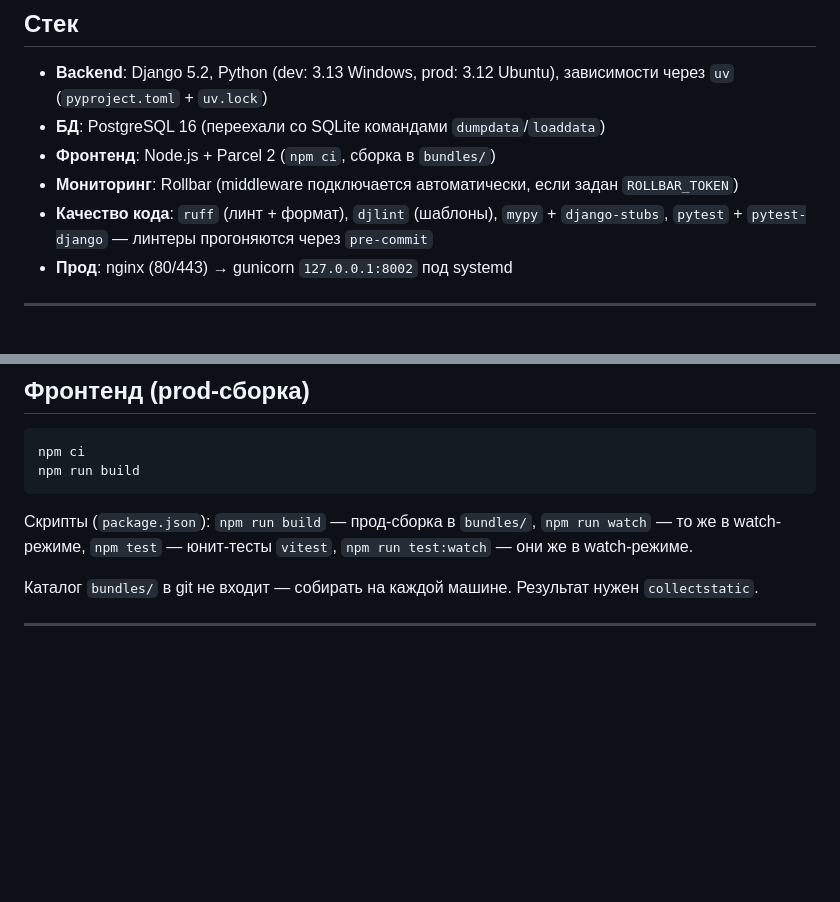
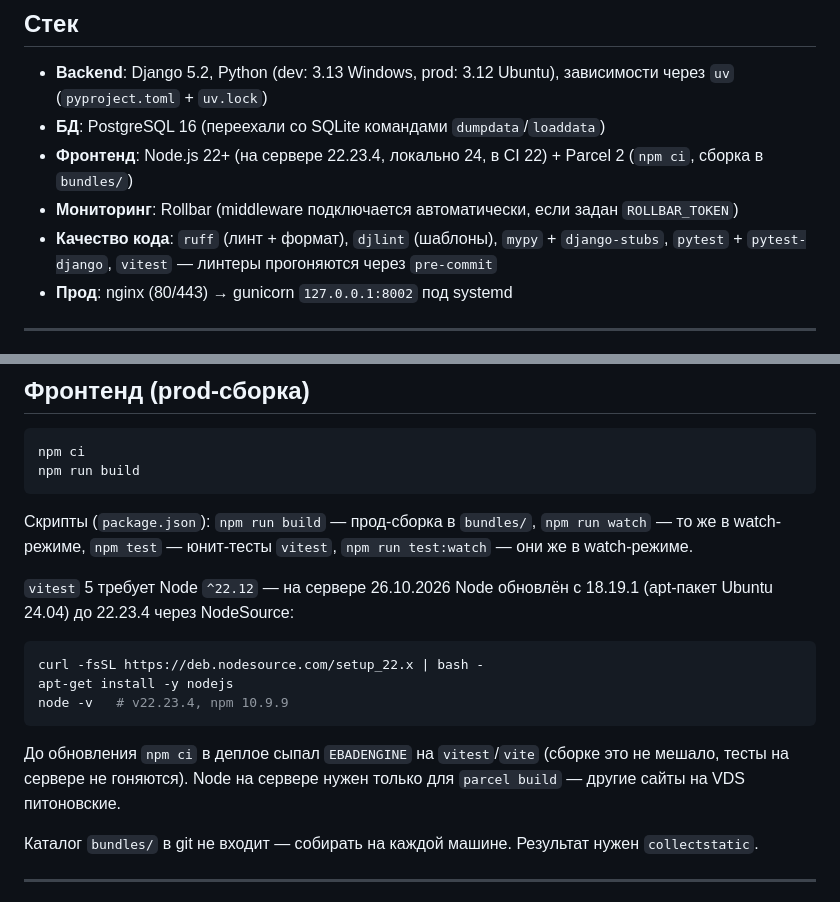
Before and after one commit to skislyakow/star-burger, a Markdown page: AGENTS.md, 2 parts joined by grey strips. Rendered like a GitHub page; blank space fills up the shorter version.

Commit message:
Зафиксировать Node 22 на сервере и vitest в стеке
Сервер обновлён с Node 18.19.1 до 22.23.4 через NodeSource: npm ci в деплое больше не сыплет EBADENGINE на vitest/vite, версии Node на сервере, локальной машине и в CI совпадают по мажору.

````diff
--- a/AGENTS.md
+++ b/AGENTS.md
@@ -6,9 +6,9 @@
 
 - **Backend**: Django 5.2, Python (dev: 3.13 Windows, prod: 3.12 Ubuntu), зависимости через `uv` (`pyproject.toml` + `uv.lock`)
 - **БД**: PostgreSQL 16 (переехали со SQLite командами `dumpdata`/`loaddata`)
-- **Фронтенд**: Node.js + Parcel 2 (`npm ci`, сборка в `bundles/`)
+- **Фронтенд**: Node.js 22+ (на сервере 22.23.4, локально 24, в CI 22) + Parcel 2 (`npm ci`, сборка в `bundles/`)
 - **Мониторинг**: Rollbar (middleware подключается автоматически, если задан `ROLLBAR_TOKEN`)
-- **Качество кода**: `ruff` (линт + формат), `djlint` (шаблоны), `mypy` + `django-stubs`, `pytest` + `pytest-django` — линтеры прогоняются через `pre-commit`
+- **Качество кода**: `ruff` (линт + формат), `djlint` (шаблоны), `mypy` + `django-stubs`, `pytest` + `pytest-django`, `vitest` — линтеры прогоняются через `pre-commit`
 - **Прод**: nginx (80/443) → gunicorn `127.0.0.1:8002` под systemd
 
 ---
@@ -195,6 +195,16 @@ npm run build
 ```
 
 Скрипты (`package.json`): `npm run build` — прод-сборка в `bundles/`, `npm run watch` — то же в watch-режиме, `npm test` — юнит-тесты `vitest`, `npm run test:watch` — они же в watch-режиме.
+
+`vitest` 5 требует Node `^22.12` — на сервере 26.10.2026 Node обновлён с 18.19.1 (apt-пакет Ubuntu 24.04) до 22.23.4 через NodeSource:
+
+```sh
+curl -fsSL https://deb.nodesource.com/setup_22.x | bash -
+apt-get install -y nodejs
+node -v   # v22.23.4, npm 10.9.9
+```
+
+До обновления `npm ci` в деплое сыпал `EBADENGINE` на `vitest`/`vite` (сборке это не мешало, тесты на сервере не гоняются). Node на сервере нужен только для `parcel build` — другие сайты на VDS питоновские.
 
 Каталог `bundles/` в git не входит — собирать на каждой машине. Результат нужен `collectstatic`.
 
````
